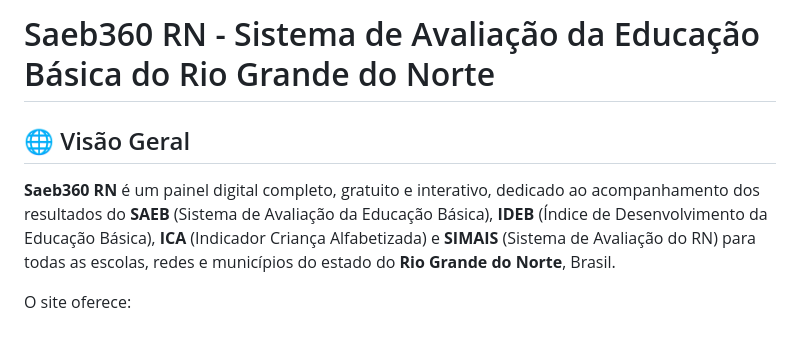
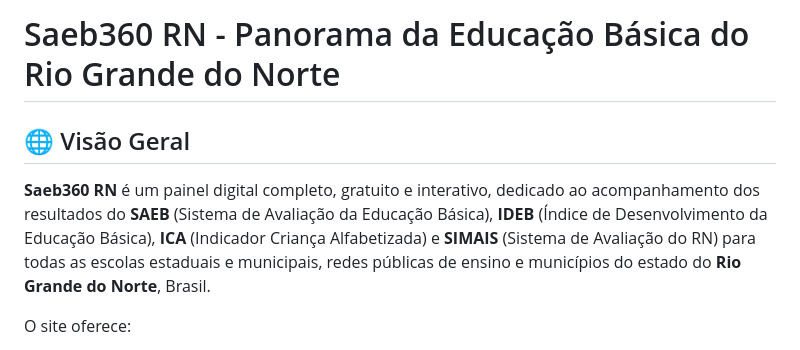
Before and after one commit to prezadoafonso-gif/saeb360-rn, a Markdown page: README.md, the part around the change. GitHub-like rendering.

```diff
--- a/README.md
+++ b/README.md
@@ -1,8 +1,8 @@
-# Saeb360 RN - Sistema de Avaliação da Educação Básica do Rio Grande do Norte
+# Saeb360 RN - Panorama da Educação Básica do Rio Grande do Norte
 
 ## 🌐 Visão Geral
 
-**Saeb360 RN** é um painel digital completo, gratuito e interativo, dedicado ao acompanhamento dos resultados do **SAEB** (Sistema de Avaliação da Educação Básica), **IDEB** (Índice de Desenvolvimento da Educação Básica), **ICA** (Indicador Criança Alfabetizada) e **SIMAIS** (Sistema de Avaliação do RN) para todas as escolas, redes e municípios do estado do **Rio Grande do Norte**, Brasil.
+**Saeb360 RN** é um painel digital completo, gratuito e interativo, dedicado ao acompanhamento dos resultados do **SAEB** (Sistema de Avaliação da Educação Básica), **IDEB** (Índice de Desenvolvimento da Educação Básica), **ICA** (Indicador Criança Alfabetizada) e **SIMAIS** (Sistema de Avaliação do RN) para todas as escolas estaduais e municipais, redes públicas de ensino e municípios do estado do **Rio Grande do Norte**, Brasil.
 
 O site oferece:
 - 📊 **Dashboards interativos** com gráficos de evolução histórica (2017–2025)
```
